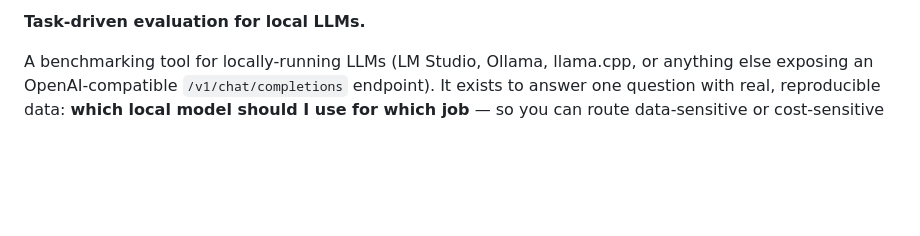
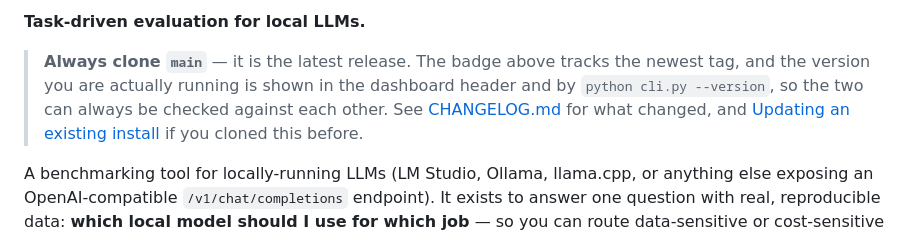
Before and after one commit to danielemilushev-hub/taskmatch-ai, a Markdown page: README.md, the part around one of its changes. GitHub-like rendering; blank space fills up the shorter version.

```diff
--- a/README.md
+++ b/README.md
@@ -5,6 +6,13 @@
 [![License: Apache 2.0](https://img.shields.io/badge/license-Apache%202.0-green)](LICENSE)
 
 **Task-driven evaluation for local LLMs.**
+
+> **Always clone `main`** — it is the latest release. The badge above tracks
+> the newest tag, and the version you are actually running is shown in the
+> dashboard header and by `python cli.py --version`, so the two can always be
+> checked against each other. See [CHANGELOG.md](CHANGELOG.md) for what
+> changed, and [Updating an existing install](#updating-an-existing-install)
+> if you cloned this before.
 
 A benchmarking tool for locally-running LLMs (LM Studio, Ollama, llama.cpp,
 or anything else exposing an OpenAI-compatible `/v1/chat/completions`
```
Also changed, not shown: other parts of README.md (+54 -39 lines).
